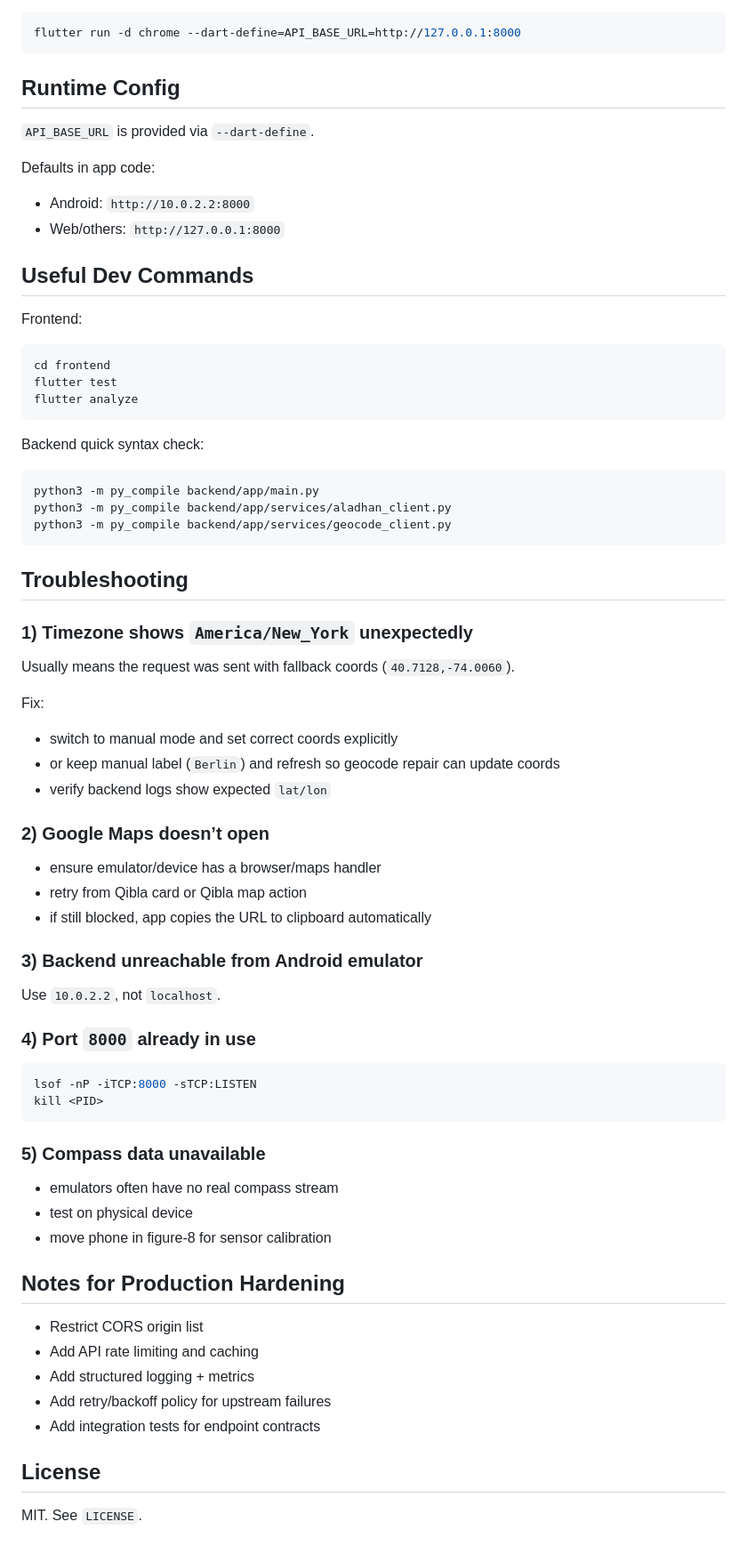
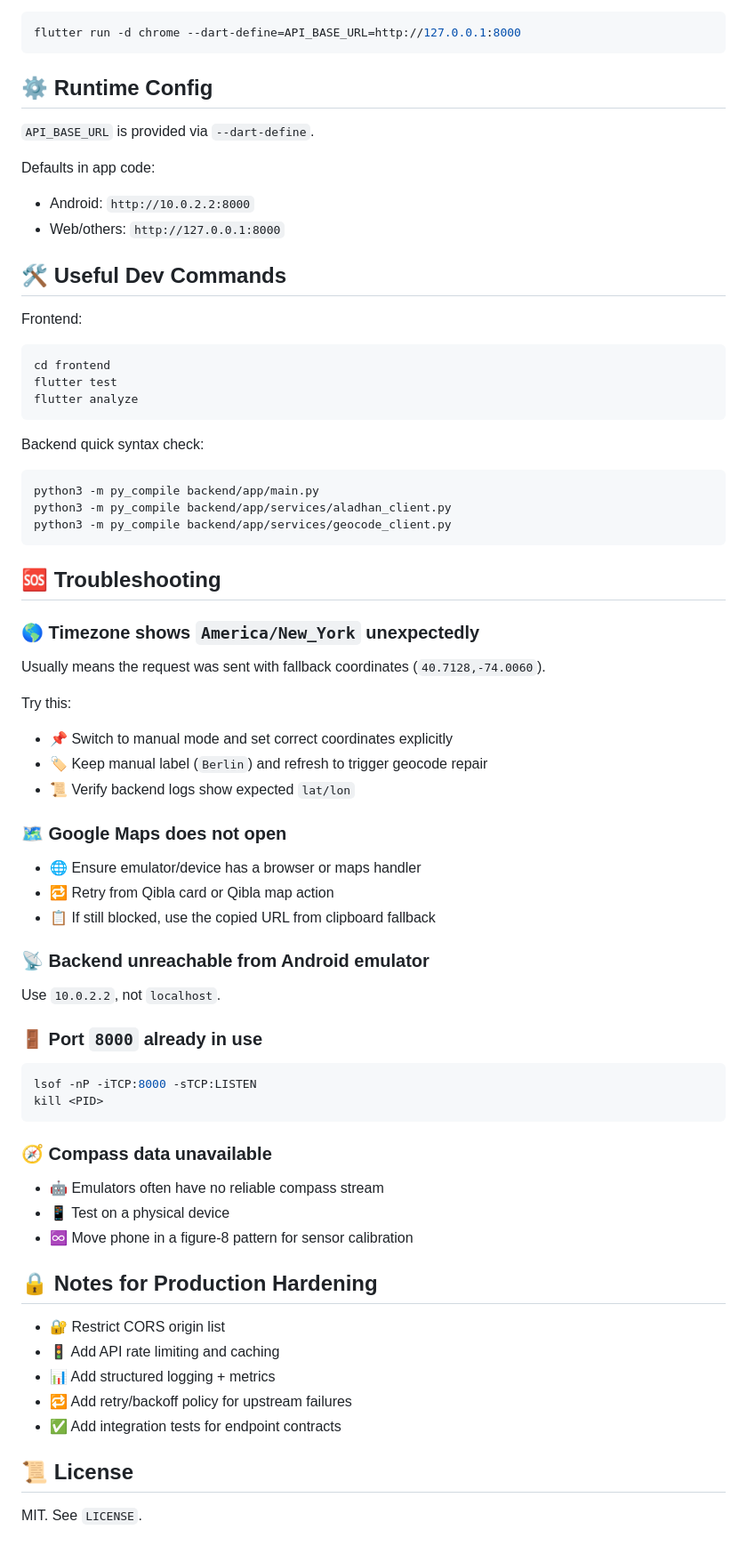
Before and after one commit to luajosman/prayer-times-app, a Markdown page: README.md, the part around one of its changes. Shown at 89% size. GitHub-like rendering.

````diff
--- a/README.md
+++ b/README.md
@@ -296,7 +312,7 @@ Run on web (Chrome):
 flutter run -d chrome --dart-define=API_BASE_URL=http://127.0.0.1:8000
 ```
 
-## Runtime Config
+## ⚙️ Runtime Config
 
 `API_BASE_URL` is provided via `--dart-define`.
 
@@ -305,7 +321,7 @@ Defaults in app code:
 - Android: `http://10.0.2.2:8000`
 - Web/others: `http://127.0.0.1:8000`
 
-## Useful Dev Commands
+## 🛠️ Useful Dev Commands
 
 Frontend:
 
@@ -323,49 +339,49 @@ python3 -m py_compile backend/app/services/aladhan_client.py
 python3 -m py_compile backend/app/services/geocode_client.py
 ```
 
-## Troubleshooting
+## 🆘 Troubleshooting
 
-### 1) Timezone shows `America/New_York` unexpectedly
+### 🌎 Timezone shows `America/New_York` unexpectedly
 
-Usually means the request was sent with fallback coords (`40.7128,-74.0060`).
+Usually means the request was sent with fallback coordinates (`40.7128,-74.0060`).
 
-Fix:
+Try this:
 
-- switch to manual mode and set correct coords explicitly
-- or keep manual label (`Berlin`) and refresh so geocode repair can update coords
-- verify backend logs show expected `lat/lon`
+- 📌 Switch to manual mode and set correct coordinates explicitly
+- 🏷️ Keep manual label (`Berlin`) and refresh to trigger geocode repair
+- 📜 Verify backend logs show expected `lat/lon`
 
-### 2) Google Maps doesn’t open
+### 🗺️ Google Maps does not open
 
-- ensure emulator/device has a browser/maps handler
-- retry from Qibla card or Qibla map action
-- if still blocked, app copies the URL to clipboard automatically
+- 🌐 Ensure emulator/device has a browser or maps handler
+- 🔁 Retry from Qibla card or Qibla map action
+- 📋 If still blocked, use the copied URL from clipboard fallback
 
-### 3) Backend unreachable from Android emulator
+### 📡 Backend unreachable from Android emulator
 
 Use `10.0.2.2`, not `localhost`.
 
-### 4) Port `8000` already in use
+### 🚪 Port `8000` already in use
 
 ```bash
 lsof -nP -iTCP:8000 -sTCP:LISTEN
 kill <PID>
 ```
 
-### 5) Compass data unavailable
+### 🧭 Compass data unavailable
 
-- emulators often have no real compass stream
-- test on physical device
-- move phone in figure-8 for sensor calibration
+- 🤖 Emulators often have no reliable compass stream
+- 📱 Test on a physical device
+- ♾️ Move phone in a figure-8 pattern for sensor calibration
 
-## Notes for Production Hardening
+## 🔒 Notes for Production Hardening
 
-- Restrict CORS origin list
-- Add API rate limiting and caching
-- Add structured logging + metrics
-- Add retry/backoff policy for upstream failures
-- Add integration tests for endpoint contracts
+- 🔐 Restrict CORS origin list
+- 🚦 Add API rate limiting and caching
+- 📊 Add structured logging + metrics
+- 🔁 Add retry/backoff policy for upstream failures
+- ✅ Add integration tests for endpoint contracts
 
-## License
+## 📜 License
 
 MIT. See `LICENSE`.
````
Also changed, not shown: other parts of README.md (+83 -67 lines).
